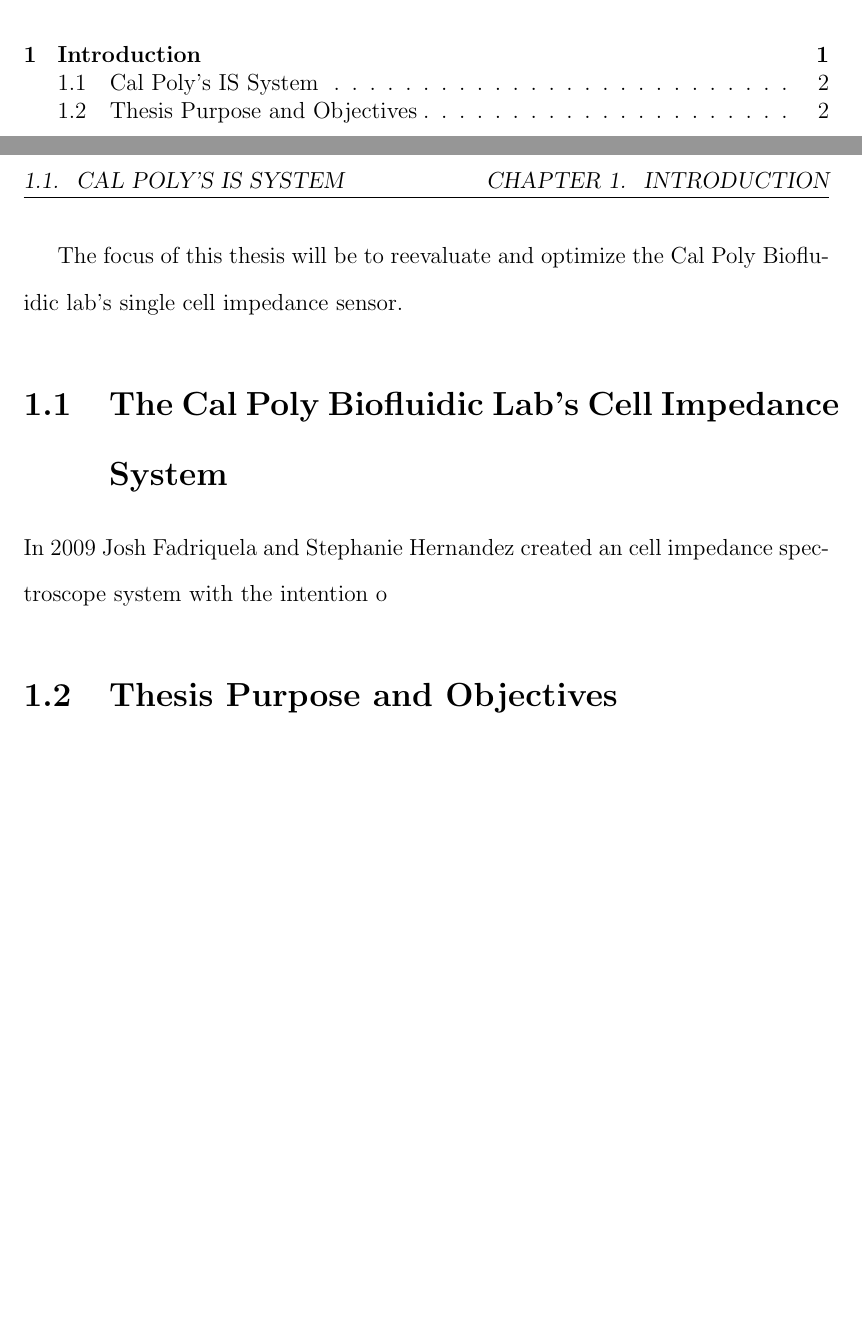
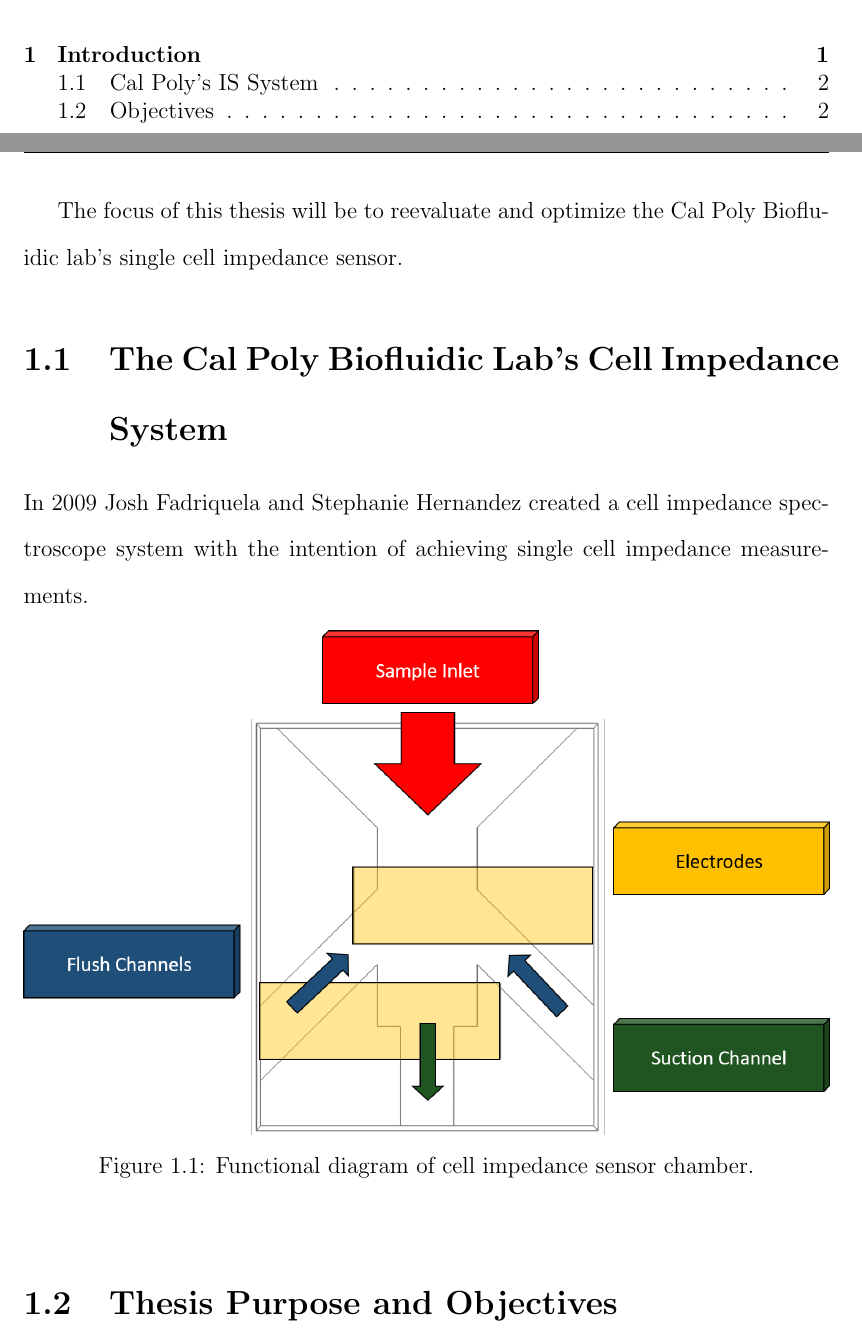
Before and after one commit to dplange/Single-Cell-Impedance-Sensor-Thesis-, a LaTeX thesis (main.tex, which reads chapters/introduction.tex): two parts of pages 1 and 5 of 5 before the commit and two parts of pages 1 and 5 of 8 after it, joined at a grey line, cut so that both start at the same text, the shorter picture padded with empty space. Compiled offline with pdfLaTeX.

Commit message:
Updates from ShareLaTeX

```diff
--- a/chapters/introduction.tex
+++ b/chapters/introduction.tex
@@ -6,6 +6,10 @@
 
 \section[Cal Poly's IS System]{The Cal Poly Biofluidic Lab's Cell Impedance System}
 
-\par In 2009 Josh Fadriquela and Stephanie Hernandez created an cell impedance spectroscope system with the intention o
+\par In 2009 Josh Fadriquela and Stephanie Hernandez created a cell impedance spectroscope system with the intention of achieving single cell impedance measurements.
 
-\section{Thesis Purpose and Objectives}
+
+\begin{figure}[h]
+    \centering
+    \includegraphics[width=\textwidth]{images/josh_steph_design.png}
+    \caption{Functional diagram of cell impedance sensor chamber.}
@@ -11,0 +39,4 @@
+    \label{fig:my_label}
+\end{figure}
+
+\section[Objectives]{Thesis Purpose and Objectives}
```
Also changed, not shown: chapters/introduction.tex (23 more changed lines).
